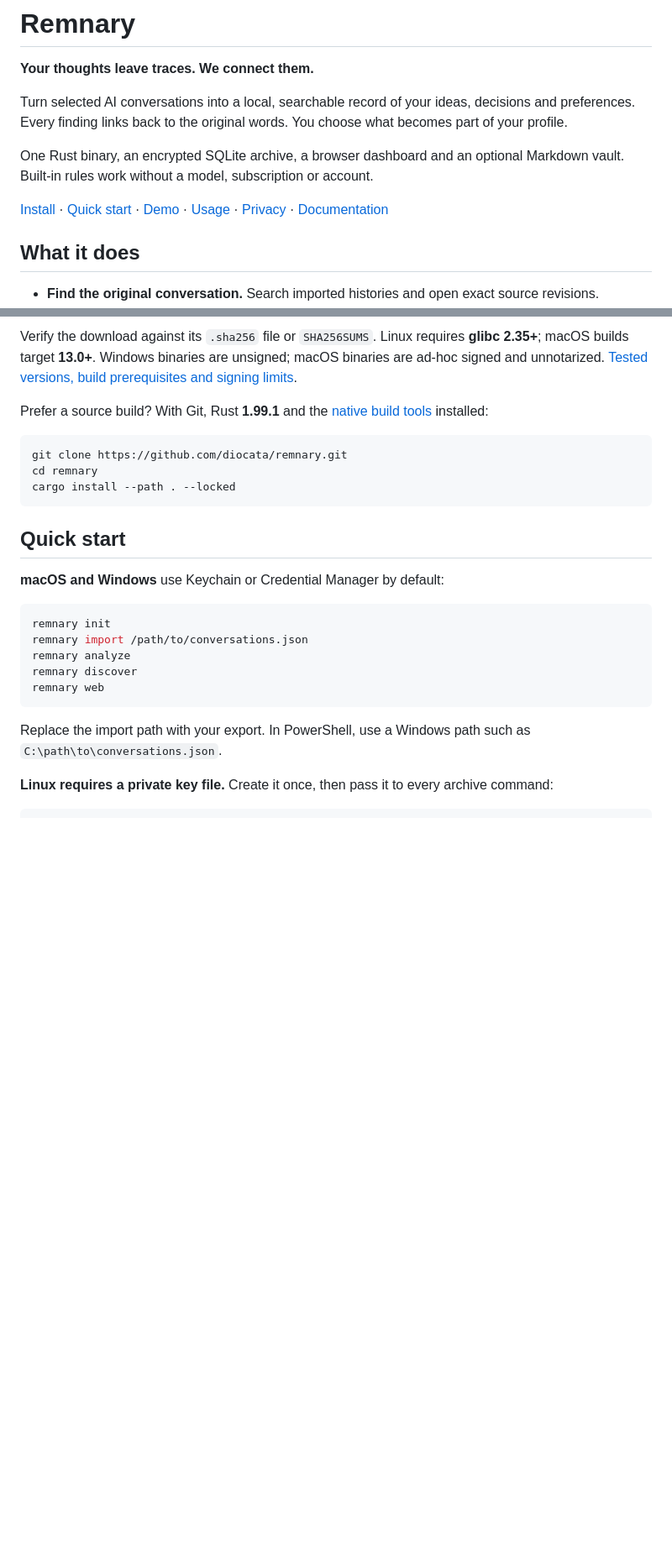
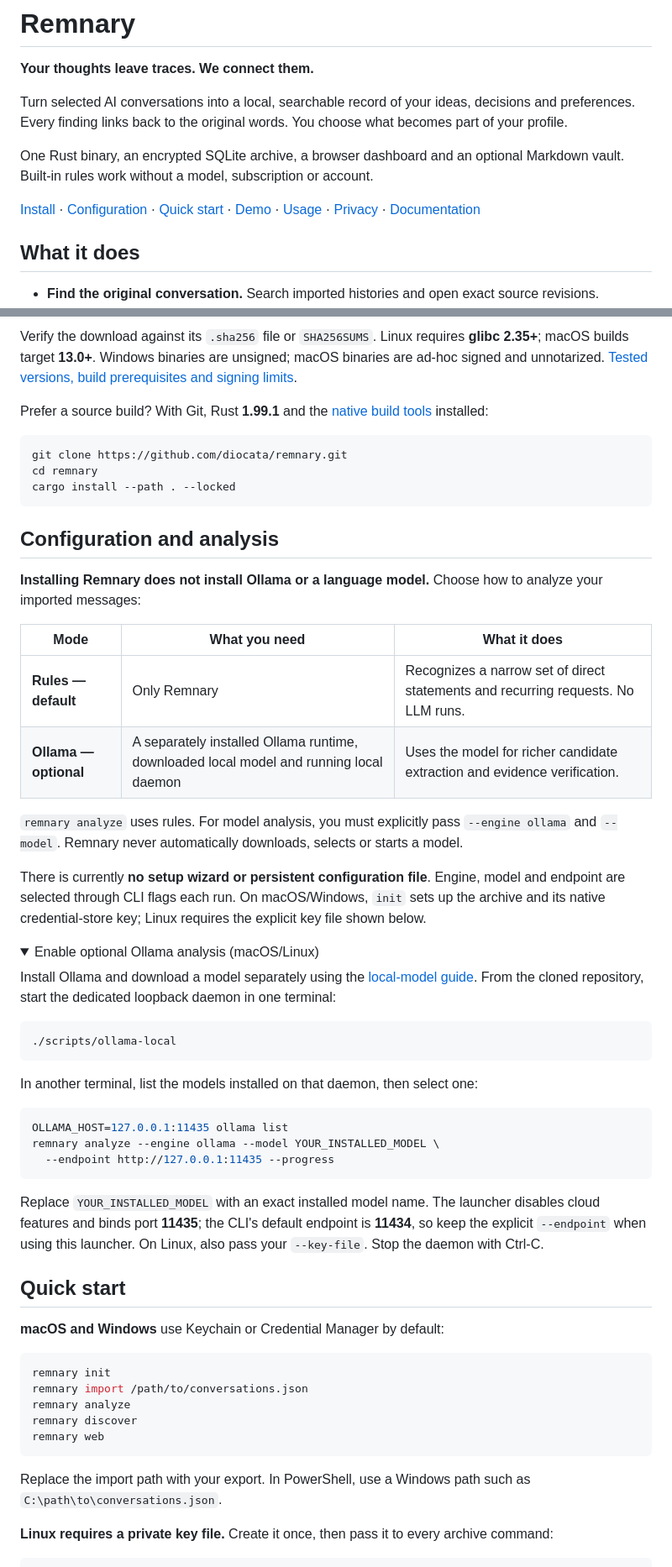
Before and after one commit to diocata/remnary, a Markdown page: README.md, 2 parts joined by grey strips. Shown at 84% size. Rendered like a GitHub page; folded sections open; blank space fills up the shorter version.

Commit message:
docs: explain default rules and optional model configuration

````diff
--- a/README.md
+++ b/README.md
@@ -17,7 +17,7 @@ Turn selected AI conversations into a local, searchable record of your ideas, de
 
 One Rust binary, an encrypted SQLite archive, a browser dashboard and an optional Markdown vault. Built-in rules work without a model, subscription or account.
 
-[Install](#install) · [Quick start](#quick-start) · [Demo](#try-the-fictional-demo) · [Usage](docs/usage.md) · [Privacy](#privacy-and-data-ownership) · [Documentation](docs/README.md)
+[Install](#install) · [Configuration](#configuration-and-analysis) · [Quick start](#quick-start) · [Demo](#try-the-fictional-demo) · [Usage](docs/usage.md) · [Privacy](#privacy-and-data-ownership) · [Documentation](docs/README.md)
 
 ## What it does
 
@@ -67,6 +67,40 @@ git clone https://github.com/diocata/remnary.git
 cd remnary
 cargo install --path . --locked
 ```
+
+## Configuration and analysis
+
+**Installing Remnary does not install Ollama or a language model.** Choose how to analyze your imported messages:
+
+| Mode | What you need | What it does |
+| --- | --- | --- |
+| **Rules — default** | Only Remnary | Recognizes a narrow set of direct statements and recurring requests. No LLM runs. |
+| **Ollama — optional** | A separately installed Ollama runtime, downloaded local model and running local daemon | Uses the model for richer candidate extraction and evidence verification. |
+
+`remnary analyze` uses rules. For model analysis, you must explicitly pass `--engine ollama` and `--model`. Remnary never automatically downloads, selects or starts a model.
+
+There is currently **no setup wizard or persistent configuration file**. Engine, model and endpoint are selected through CLI flags each run. On macOS/Windows, `init` sets up the archive and its native credential-store key; Linux requires the explicit key file shown below.
+
+<details>
+<summary>Enable optional Ollama analysis (macOS/Linux)</summary>
+
+Install Ollama and download a model separately using the [local-model guide](docs/local-model.md#run-a-local-model). From the cloned repository, start the dedicated loopback daemon in one terminal:
+
+```sh
+./scripts/ollama-local
+```
+
+In another terminal, list the models installed on that daemon, then select one:
+
+```sh
+OLLAMA_HOST=127.0.0.1:11435 ollama list
+remnary analyze --engine ollama --model YOUR_INSTALLED_MODEL \
+  --endpoint http://127.0.0.1:11435 --progress
+```
+
+Replace `YOUR_INSTALLED_MODEL` with an exact installed model name. The launcher disables cloud features and binds port **11435**; the CLI's default endpoint is **11434**, so keep the explicit `--endpoint` when using this launcher. On Linux, also pass your `--key-file`. Stop the daemon with Ctrl-C.
+
+</details>
 
 ## Quick start
 
````
